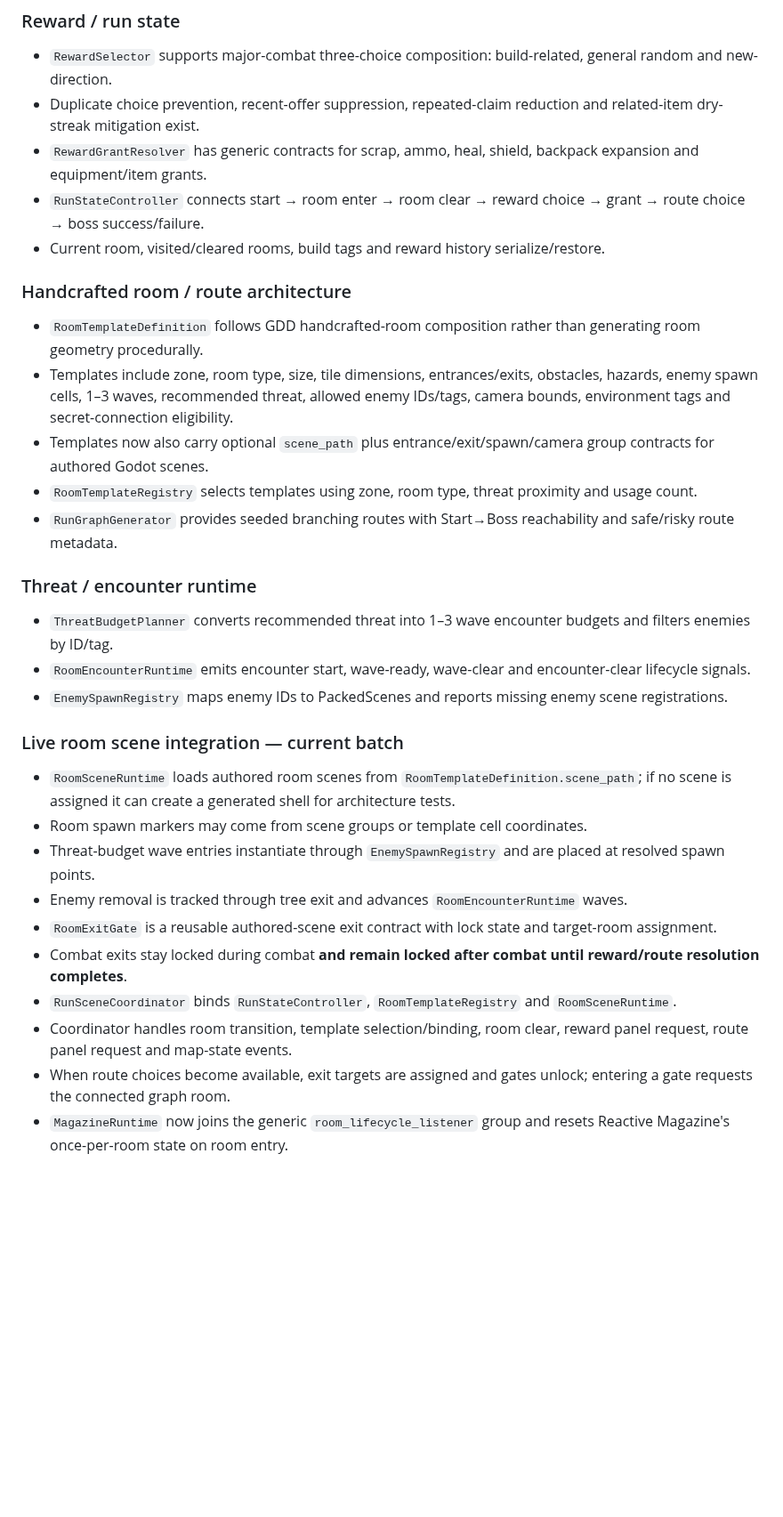
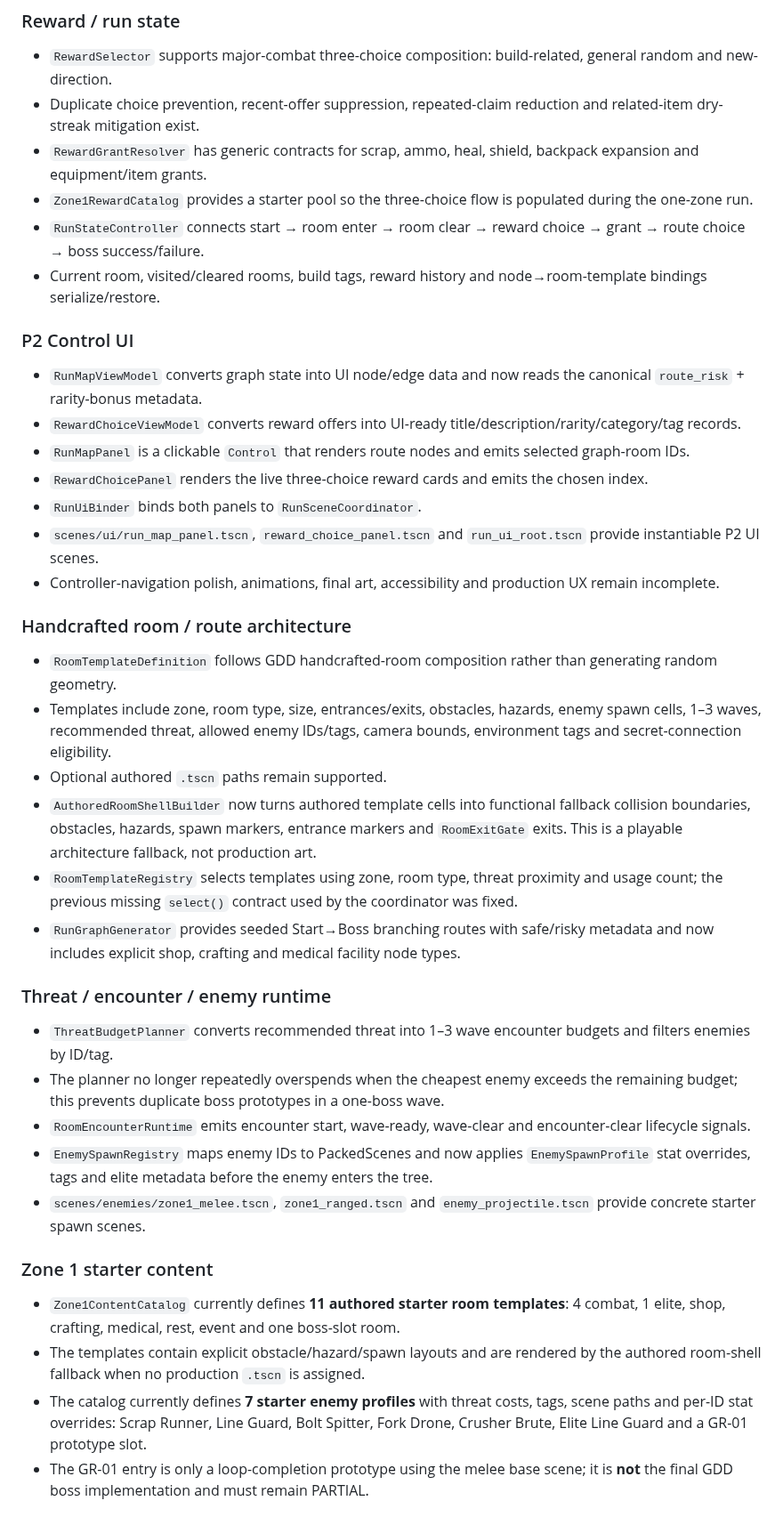
Before and after one commit to donly987647-max/Topdown-roguelite, a Markdown page: PROJECT.md, the part around one of its changes. Shown at 89% size. Drawn GitHub-style; blank space fills up the shorter version.

Commit message:
Document integrated Zone 1 P2 run loop batch

```diff
--- a/PROJECT.md
+++ b/PROJECT.md
@@ -49,30 +51,37 @@ Do not request final gameplay feedback until the GDD is fully represented and au
 - `RewardSelector` supports major-combat three-choice composition: build-related, general random and new-direction.
 - Duplicate choice prevention, recent-offer suppression, repeated-claim reduction and related-item dry-streak mitigation exist.
 - `RewardGrantResolver` has generic contracts for scrap, ammo, heal, shield, backpack expansion and equipment/item grants.
+- `Zone1RewardCatalog` provides a starter pool so the three-choice flow is populated during the one-zone run.
 - `RunStateController` connects start → room enter → room clear → reward choice → grant → route choice → boss success/failure.
-- Current room, visited/cleared rooms, build tags and reward history serialize/restore.
+- Current room, visited/cleared rooms, build tags, reward history and node→room-template bindings serialize/restore.
+
+### P2 Control UI
+- `RunMapViewModel` converts graph state into UI node/edge data and now reads the canonical `route_risk` + rarity-bonus metadata.
+- `RewardChoiceViewModel` converts reward offers into UI-ready title/description/rarity/category/tag records.
+- `RunMapPanel` is a clickable `Control` that renders route nodes and emits selected graph-room IDs.
+- `RewardChoicePanel` renders the live three-choice reward cards and emits the chosen index.
+- `RunUiBinder` binds both panels to `RunSceneCoordinator`.
+- `scenes/ui/run_map_panel.tscn`, `reward_choice_panel.tscn` and `run_ui_root.tscn` provide instantiable P2 UI scenes.
+- Controller-navigation polish, animations, final art, accessibility and production UX remain incomplete.
 
 ### Handcrafted room / route architecture
-- `RoomTemplateDefinition` follows GDD handcrafted-room composition rather than generating room geometry procedurally.
-- Templates include zone, room type, size, tile dimensions, entrances/exits, obstacles, hazards, enemy spawn cells, 1–3 waves, recommended threat, allowed enemy IDs/tags, camera bounds, environment tags and secret-connection eligibility.
-- Templates now also carry optional `scene_path` plus entrance/exit/spawn/camera group contracts for authored Godot scenes.
-- `RoomTemplateRegistry` selects templates using zone, room type, threat proximity and usage count.
-- `RunGraphGenerator` provides seeded branching routes with Start→Boss reachability and safe/risky route metadata.
+- `RoomTemplateDefinition` follows GDD handcrafted-room composition rather than generating random geometry.
+- Templates include zone, room type, size, entrances/exits, obstacles, hazards, enemy spawn cells, 1–3 waves, recommended threat, allowed enemy IDs/tags, camera bounds, environment tags and secret-connection eligibility.
+- Optional authored `.tscn` paths remain supported.
+- `AuthoredRoomShellBuilder` now turns authored template cells into functional fallback collision boundaries, obstacles, hazards, spawn markers, entrance markers and `RoomExitGate` exits. This is a playable architecture fallback, not production art.
+- `RoomTemplateRegistry` selects templates using zone, room type, threat proximity and usage count; the previous missing `select()` contract used by the coordinator was fixed.
+- `RunGraphGenerator` provides seeded Start→Boss branching routes with safe/risky metadata and now includes explicit shop, crafting and medical facility node types.
 
-### Threat / encounter runtime
+### Threat / encounter / enemy runtime
 - `ThreatBudgetPlanner` converts recommended threat into 1–3 wave encounter budgets and filters enemies by ID/tag.
+- The planner no longer repeatedly overspends when the cheapest enemy exceeds the remaining budget; this prevents duplicate boss prototypes in a one-boss wave.
 - `RoomEncounterRuntime` emits encounter start, wave-ready, wave-clear and encounter-clear lifecycle signals.
-- `EnemySpawnRegistry` maps enemy IDs to PackedScenes and reports missing enemy scene registrations.
+- `EnemySpawnRegistry` maps enemy IDs to PackedScenes and now applies `EnemySpawnProfile` stat overrides, tags and elite metadata before the enemy enters the tree.
+- `scenes/enemies/zone1_melee.tscn`, `zone1_ranged.tscn` and `enemy_projectile.tscn` provide concrete starter spawn scenes.
 
-### Live room scene integration — current batch
-- `RoomSceneRuntime` loads authored room scenes from `RoomTemplateDefinition.scene_path`; if no scene is assigned it can create a generated shell for architecture tests.
-- Room spawn markers may come from scene groups or template cell coordinates.
-- Threat-budget wave entries instantiate through `EnemySpawnRegistry` and are placed at resolved spawn points.
-- Enemy removal is tracked through tree exit and advances `RoomEncounterRuntime` waves.
-- `RoomExitGate` is a reusable authored-scene exit contract with lock state and target-room assignment.
-- Combat exits stay locked during combat **and remain locked after combat until reward/route resolution completes**.
-- `RunSceneCoordinator` binds `RunStateController`, `RoomTemplateRegistry` and `RoomSceneRuntime`.
-- Coordinator handles room transition, template selection/binding, room clear, reward panel request, route panel request and map-state events.
-- When route choices become available, exit targets are assigned and gates unlock; entering a gate requests the connected graph room.
-- `MagazineRuntime` now joins the generic `room_lifecycle_listener` group and resets Reactive Magazine's once-per-room state on room entry.
+### Zone 1 starter content
+- `Zone1ContentCatalog` currently defines **11 authored starter room templates**: 4 combat, 1 elite, shop, crafting, medical, rest, event and one boss-slot room.
+- The templates contain explicit obstacle/hazard/spawn layouts and are rendered by the authored room-shell fallback when no production `.tscn` is assigned.
+- The catalog currently defines **7 starter enemy profiles** with threat costs, tags, scene paths and per-ID stat overrides: Scrap Runner, Line Guard, Bolt Spitter, Fork Drone, Crusher Brute, Elite Line Guard and a GR-01 prototype slot.
+- The GR-01 entry is only a loop-completion prototype using the melee base scene; it is **not** the final GDD boss implementation and must remain PARTIAL.
 
```
Also changed, not shown: other parts of PROJECT.md (+68 -31 lines).
